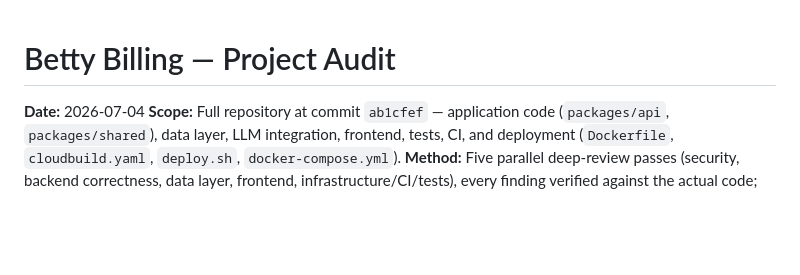
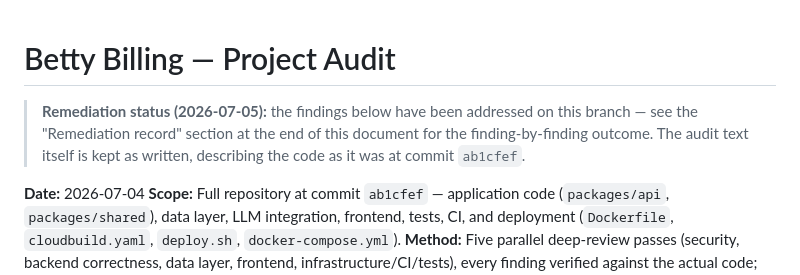
Before and after one commit to antekk/betty-billing, a Markdown page: docs/project-audit-2026-07-04.md, the part around one of its changes. Drawn GitHub-style; blank space fills up the shorter version.

Commit message:
Record remediation status in the audit report
Co-Authored-By: Claude Fable 5 <noreply@anthropic.com>
Claude-Session: https://claude.ai/code/session_01FLmeGf7WYPTKpTQuH3FiGK

```diff
--- a/docs/project-audit-2026-07-04.md
+++ b/docs/project-audit-2026-07-04.md
@@ -1,4 +1,9 @@
 # Betty Billing — Project Audit
+
+> **Remediation status (2026-07-05):** the findings below have been addressed on
+> this branch — see the "Remediation record" section at the end of this
+> document for the finding-by-finding outcome. The audit text itself is kept
+> as written, describing the code as it was at commit `ab1cfef`.
 
 **Date:** 2026-07-04
 **Scope:** Full repository at commit `ab1cfef` — application code (`packages/api`, `packages/shared`), data layer, LLM integration, frontend, tests, CI, and deployment (`Dockerfile`, `cloudbuild.yaml`, `deploy.sh`, `docker-compose.yml`).
```
Also changed, not shown: other parts of docs/project-audit-2026-07-04.md (+37 -0 lines).
